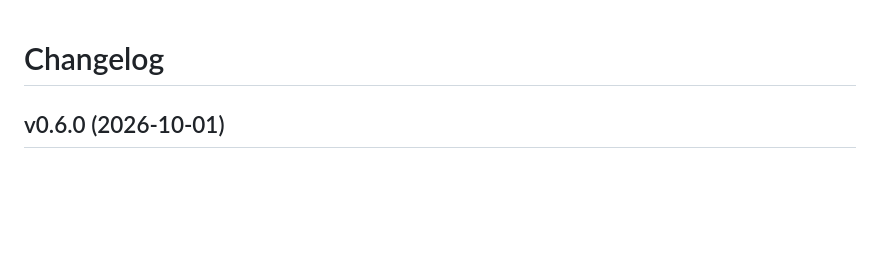
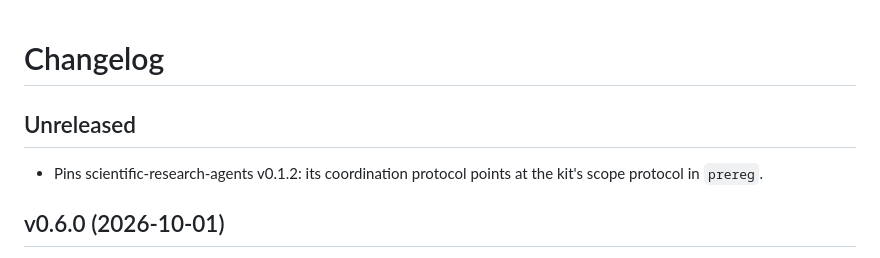
Before and after one commit to polarizetech/scientific-research-scaffold, a Markdown page: CHANGELOG.md, the part around the change. GitHub-like rendering; blank space fills up the shorter version.

Commit message:
Pin scientific-research-agents v0.1.2
Co-Authored-By: Claude Opus 5.5 <noreply@anthropic.com>

```diff
--- a/CHANGELOG.md
+++ b/CHANGELOG.md
@@ -1,4 +1,8 @@
 # Changelog
+
+## Unreleased
+
+- Pins scientific-research-agents v0.1.2: its coordination protocol points at the kit's scope protocol in `prereg`.
 
 ## v0.6.0 (2026-10-01)
 
```
